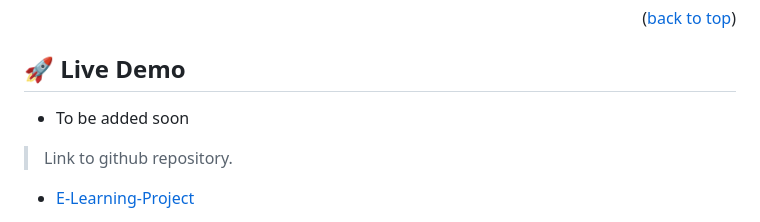
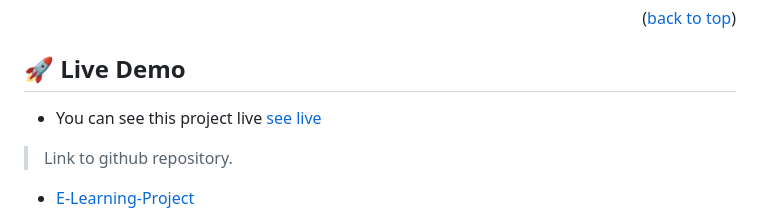
Before and after one commit to muhammedb8826/E-Learning-Project, a Markdown page: README.md, the part around the change. GitHub-like rendering.

Commit message:
Add live link

```diff
--- a/README.md
+++ b/README.md
@@ -90,7 +90,7 @@
 
 ## 🚀 Live Demo <a name="live-demo"></a>
 
-- To be added soon
+- You can see this project live [see live](https://muhammedb8826.github.io/E-Learning-Project/)
 
 > Link to github repository.
 
```
